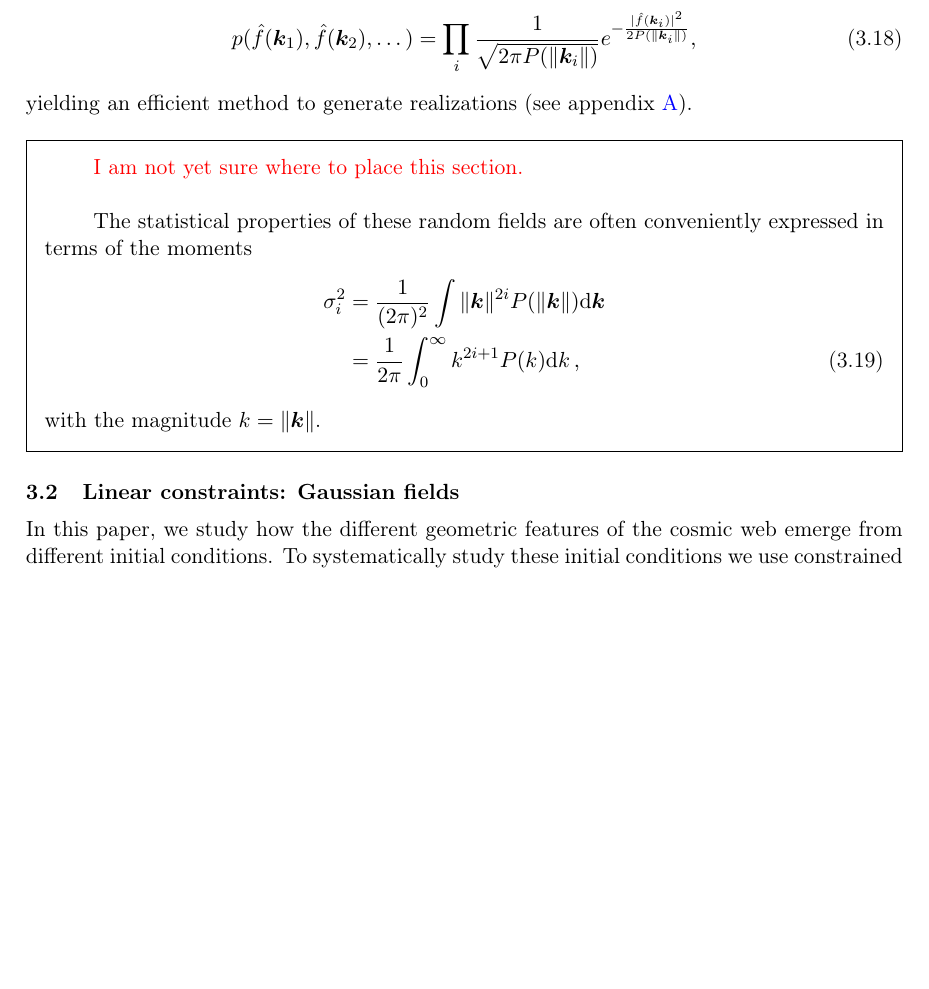
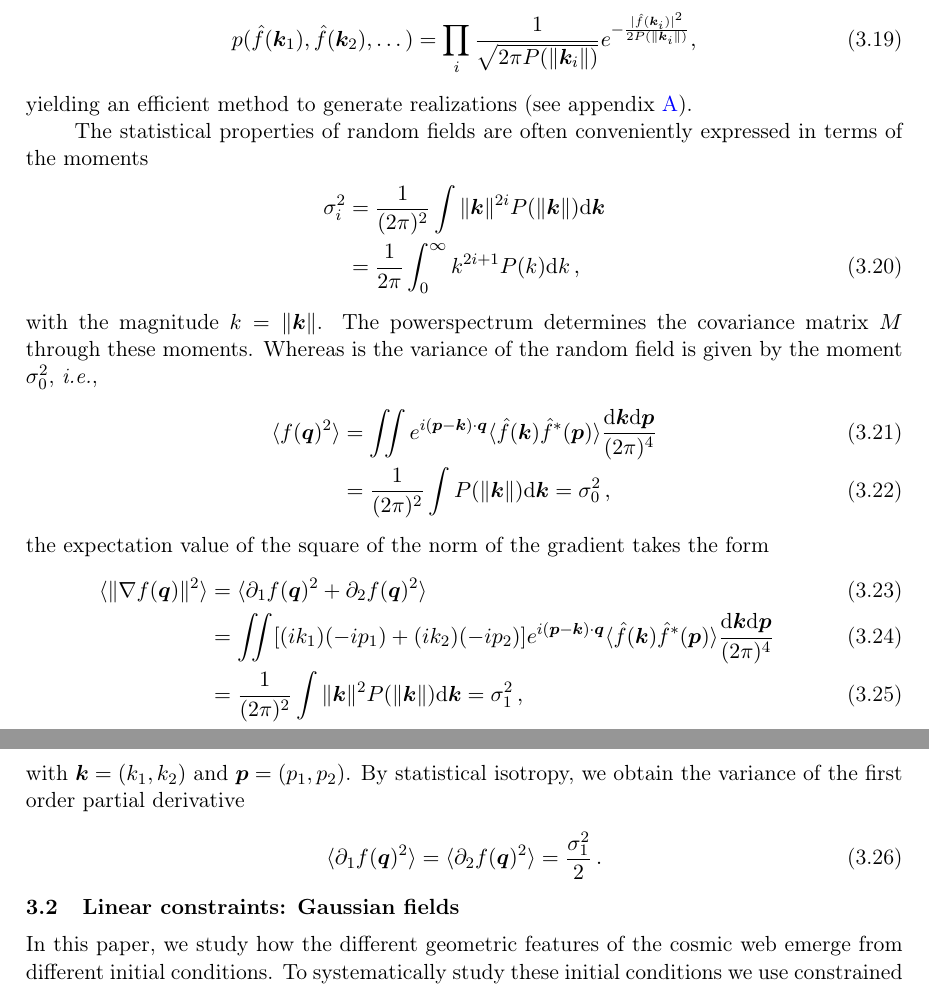
Before and after one commit to jfeldbrugge/Caustic-Skeleton-2D, a LaTeX document (2D Caustic Skeleton II.tex): part of page 15 of 36 before the commit and two parts of pages 15 and 16 of 37 after it, the two joined at a grey line, cut so that both start at the same text, the shorter picture padded with empty space. Compiled offline with pdfLaTeX.

Commit message:
Added discussion on the generalized moments

```diff
--- a/2D Caustic Skeleton II.tex
+++ b/2D Caustic Skeleton II.tex
@@ -493,17 +497,27 @@ p(\hat{f}(\bm{k}_1), \hat{f}(\bm{k}_2), \dots) = \prod_{i} \frac{1}{\sqrt{2\pi P
 \end{align}
 yielding an efficient method to generate realizations (see appendix \ref{ap:GRF}).
 
-
-\begin{framed}
-{\color{red} I am not yet sure where to place this section. }\\
-
-The statistical properties of these random fields are often conveniently expressed in terms of the moments
+The statistical properties of random fields are often conveniently expressed in terms of the moments
 \begin{align}
 \sigma_i^2 &= \frac{1}{(2\pi)^2} \int \|\bm{k}\|^{2i}P(\|\bm{k}\|)\mathrm{d}\bm{k}\nonumber\\
 &= \frac{1}{2\pi} \int_0^\infty k^{2i+1}P(k)\mathrm{d}k\,,
 \end{align}
-with the magnitude $k = \|\bm{k}\|$.
-\end{framed}
+with the magnitude $k = \|\bm{k}\|$. The powerspectrum determines the covariance matrix $M$ through these moments. Whereas is the variance of the random field is given by the moment $\sigma_0^2$, \textit{i.e.},
+\begin{align}
+\langle f(\bm{q})^2 \rangle &= \iint e^{i (\bm{p} - \bm{k})\cdot \bm{q}} \langle \hat{f}(\bm{k})\hat{f}^*(\bm{p})\rangle \frac{\mathrm{d}\bm{k}\mathrm{d}\bm{p}}{(2\pi)^4}\\
+&=\frac{1}{(2\pi)^2}\int P(\|\bm{k}\|)\mathrm{d}\bm{k}=\sigma_0^2\,,
+\end{align}
+the expectation value of the square of the norm of the gradient takes the form
+\begin{align}
+\langle \|\nabla f(\bm{q})\|^2\rangle &= \langle \partial_1f(\bm{q})^2 + \partial_2 f(\bm{q})^2 \rangle \\
+&= \iint [(ik_1)(-ip_1)+(ik_2)(-ip_2)] e^{i (\bm{p} - \bm{k})\cdot \bm{q}} \langle \hat{f}(\bm{k})\hat{f}^*(\bm{p})\rangle \frac{\mathrm{d}\bm{k}\mathrm{d}\bm{p}}{(2\pi)^4}\\
+&=\frac{1}{(2\pi)^2}\int \|\bm{k}\|^2 P(\|\bm{k}\|)\mathrm{d}\bm{k}=\sigma_1^2\,,
+\end{align}
+with $\bm{k}=(k_1,k_2)$ and $\bm{p}=(p_1,p_2)$. By statistical isotropy, we obtain the variance of the first order partial derivative
+\begin{align}
+\langle \partial_1 f(\bm{q})^2\rangle =\langle \partial_2 f(\bm{q})^2\rangle =\frac{\sigma_1^2}{2}\,.
+\end{align}
+
 
 %%%%%%%%%%%%%%%%%%%%%%%%%%%%%%%%%%%%%%%%%%%%%%%%%%%%%%%%%%%%%%%%
 \subsection{Linear constraints: Gaussian fields}
```
Also changed, not shown: 2D Caustic Skeleton II.tex (10 more changed lines).
